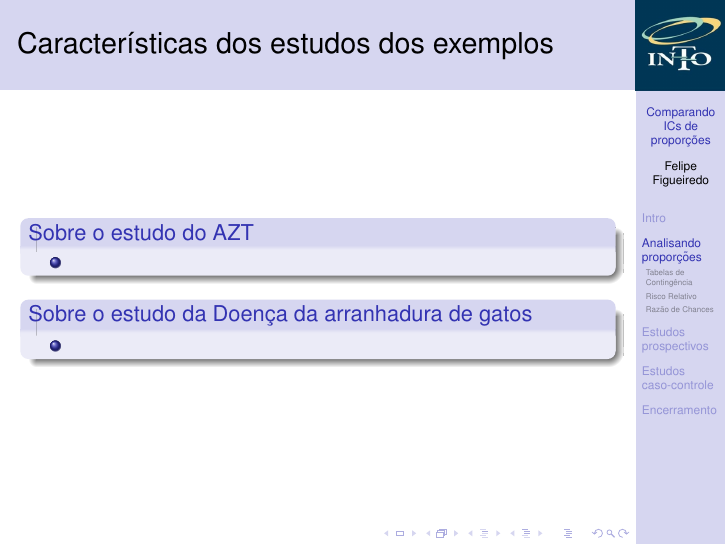
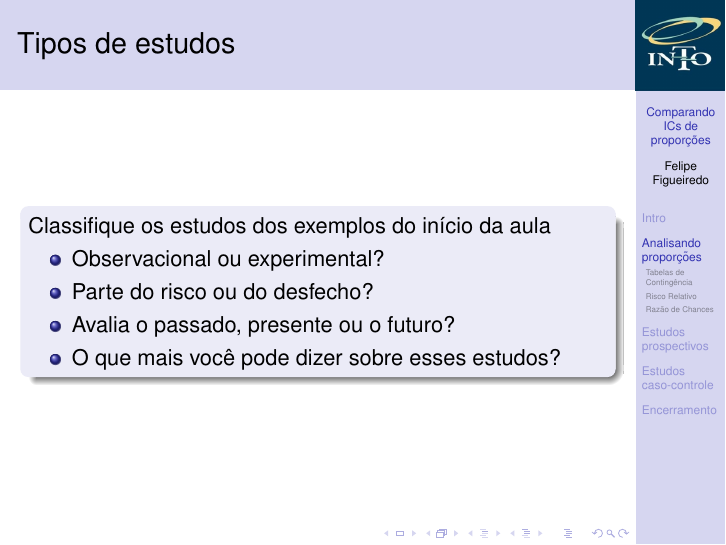
Before and after one commit to philsf/Bioestatistica, LaTeX slides (Aulas/BE-OR-RR-cap8-9.tex): page 12 of 16 before the commit and page 12 of 18 after it. Compiled offline with pdfLaTeX.

Commit message:
perguntas sobre o exemplo

```diff
--- a/Aulas/BE-OR-RR-cap8-9.tex
+++ b/Aulas/BE-OR-RR-cap8-9.tex
@@ -244,6 +244,21 @@
 
 \section{Analisando proporções}
 
+\begin{frame}{Tipos de estudos}
+  \begin{block}{}
+    Classifique os estudos dos exemplos do início da aula
+
+    \begin{itemize}
+    \item Observacional ou experimental?
+    \item Parte do risco ou do desfecho?
+    \item Avalia o passado, presente ou o futuro?
+    \item O que mais você pode dizer sobre esses estudos?
+    \end{itemize}
+  \end{block}
+\end{frame}
+
+\againframe{exemplos8.1-9.1}
+
 \begin{frame}{Características dos estudos dos exemplos}
   \begin{block}{Sobre o estudo do AZT}
     \begin{itemize}
```
